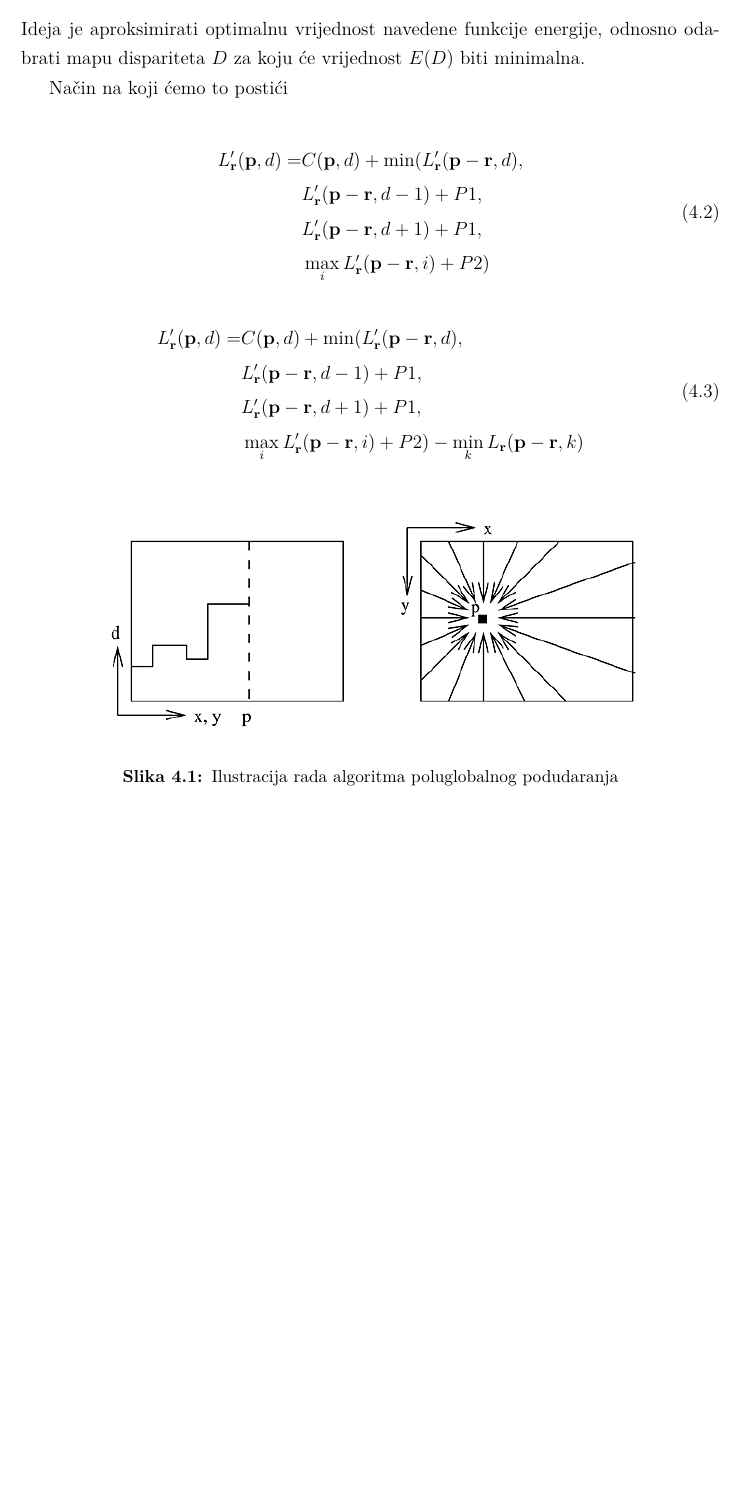
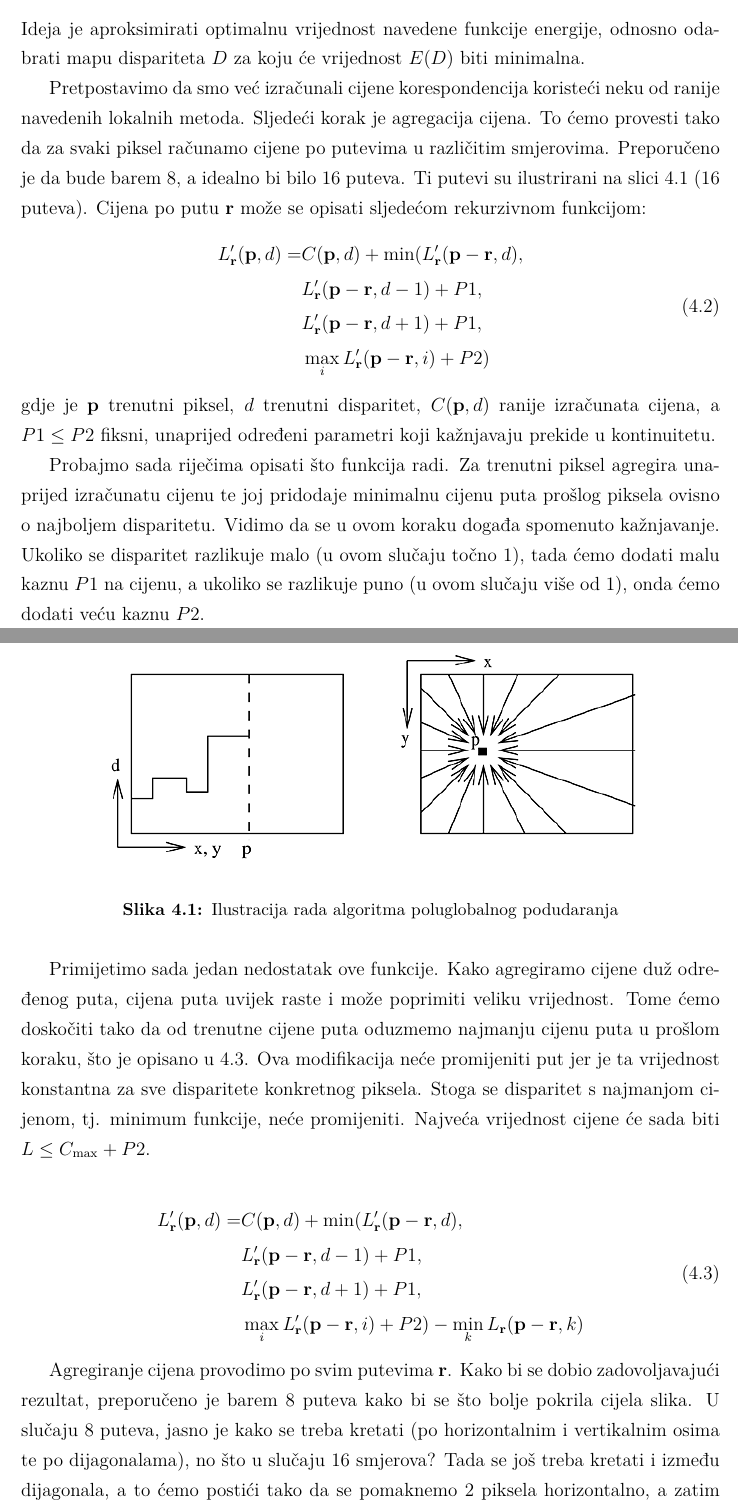
Before and after one commit to Nidjo123/bsc, a LaTeX thesis (paper/zavrsni.tex): part of page 19 of 30 before the commit and two parts of pages 19 and 20 of 32 after it, the two joined at a grey line, cut so that both start at the same text, the shorter picture padded with empty space. Compiled offline with pdfLaTeX.

Commit message:
Dodana ilustracija smjerova

```diff
--- a/paper/zavrsni.tex
+++ b/paper/zavrsni.tex
@@ -408,8 +408,10 @@ T[x] =
 Ideja je aproksimirati optimalnu vrijednost navedene funkcije energije, odnosno odabrati
 mapu dispariteta $D$ za koju će vrijednost $E(D)$ biti minimalna.
 
-Način na koji ćemo to postići
-
+Pretpostavimo da smo već izračunali cijene korespondencija koristeći neku od ranije navedenih lokalnih metoda.
+Sljedeći korak je agregacija cijena. To ćemo provesti tako da za svaki piksel računamo cijene
+po putevima u različitim smjerovima. Preporučeno je da bude barem 8, a idealno bi bilo 16 puteva. Ti putevi su ilustrirani na slici \ref{fig:SGM} (16 puteva). Cijena po putu $\mathbf{r}$
+može se opisati sljedećom rekurzivnom funkcijom:
 \begin{equation} \label{cijena_1}
   \begin{split}
     L'_{\mathbf{r}}(\mathbf{p}, d) = & C(\mathbf{p}, d) + \min(L'_{\mathbf{r}}(\mathbf{p} - \mathbf{r}, d), \\
@@ -418,6 +420,24 @@ Način na koji ćemo to postići
     & \max\limits_{i} L'_{\mathbf{r}}(\mathbf{p} - \mathbf{r}, i) + P2) \\
   \end{split}
 \end{equation}
+gdje je $\mathbf{p}$ trenutni piksel, $d$ trenutni disparitet, $C(\mathbf{p}, d)$ ranije
+izračunata cijena, a $P1 \leq P2$ fiksni, unaprijed određeni parametri koji kažnjavaju
+prekide u kontinuitetu.
+
+Probajmo sada riječima opisati što funkcija radi. Za trenutni piksel agregira unaprijed izračunatu cijenu te joj pridodaje minimalnu cijenu puta prošlog piksela ovisno o najboljem disparitetu. Vidimo da se u ovom koraku događa spomenuto kažnjavanje.
+Ukoliko se disparitet razlikuje malo (u ovom slučaju točno 1), tada ćemo dodati malu kaznu $P1$ na cijenu, a ukoliko se razlikuje puno (u ovom slučaju više od 1), onda ćemo dodati veću kaznu $P2$.
+
+\begin{figure}[H]
+  \centering
+  \includegraphics[width=12cm]{img/sgm.png}
+  \caption{Ilustracija rada algoritma poluglobalnog podudaranja}
+  \label{fig:SGM}
+\end{figure}
+
+
+Primijetimo sada jedan nedostatak ove funkcije. Kako agregiramo cijene duž određenog puta, cijena puta uvijek raste i može poprimiti veliku vrijednost. Tome ćemo doskočiti tako da od trenutne cijene puta oduzmemo najmanju cijenu puta u prošlom koraku, što je opisano u \ref{cijena_puta}.
+Ova modifikacija neće promijeniti put jer je ta vrijednost konstantna za sve disparitete konkretnog piksela. Stoga se disparitet s najmanjom cijenom, tj. minimum funkcije, neće promijeniti.
+Najveća vrijednost cijene će sada biti $L \leq C_{\max} + P2$.
 
 \begin{equation} \label{cijena_puta}
   \begin{split}
@@ -428,7 +448,9 @@ Način na koji ćemo to postići
   \end{split}
 \end{equation}
 
-\begin{figure}[htb]
+Agregiranje cijena provodimo po svim putevima $\mathbf{r}$. Kako bi se dobio zadovoljavajući rezultat,
+preporučeno je barem 8 puteva kako bi se što bolje pokrila cijela slika. U slučaju 8 puteva, jasno je kako se treba kretati (po horizontalnim i vertikalnim osima te po dijagonalama), no što u slučaju 16 smjerova?
+Tada se još treba kretati i između dijagonala, a to ćemo postići tako da se pomaknemo 2 piksela horizontalno, a zatim 1 vertikalno ili obratno što je prikazano na slici \ref{fig:SGM-paths}. Pretpostavljamo da je ishodište koordinatnog sustava slike u gornjem lijevom kutu, a pozitivni smjer apscise je udesno, a ordinate prema dolje.
+
+\begin{figure}[H]
   \centering
-  \includegraphics[width=12cm]{img/sgm.png}
-  \caption{Ilustracija rada algoritma poluglobalnog podudaranja}
```
Also changed, not shown: paper/img/sgm_smjerovi.png (added), paper/zavrsni.tex (12 more changed lines), 4 other files.
